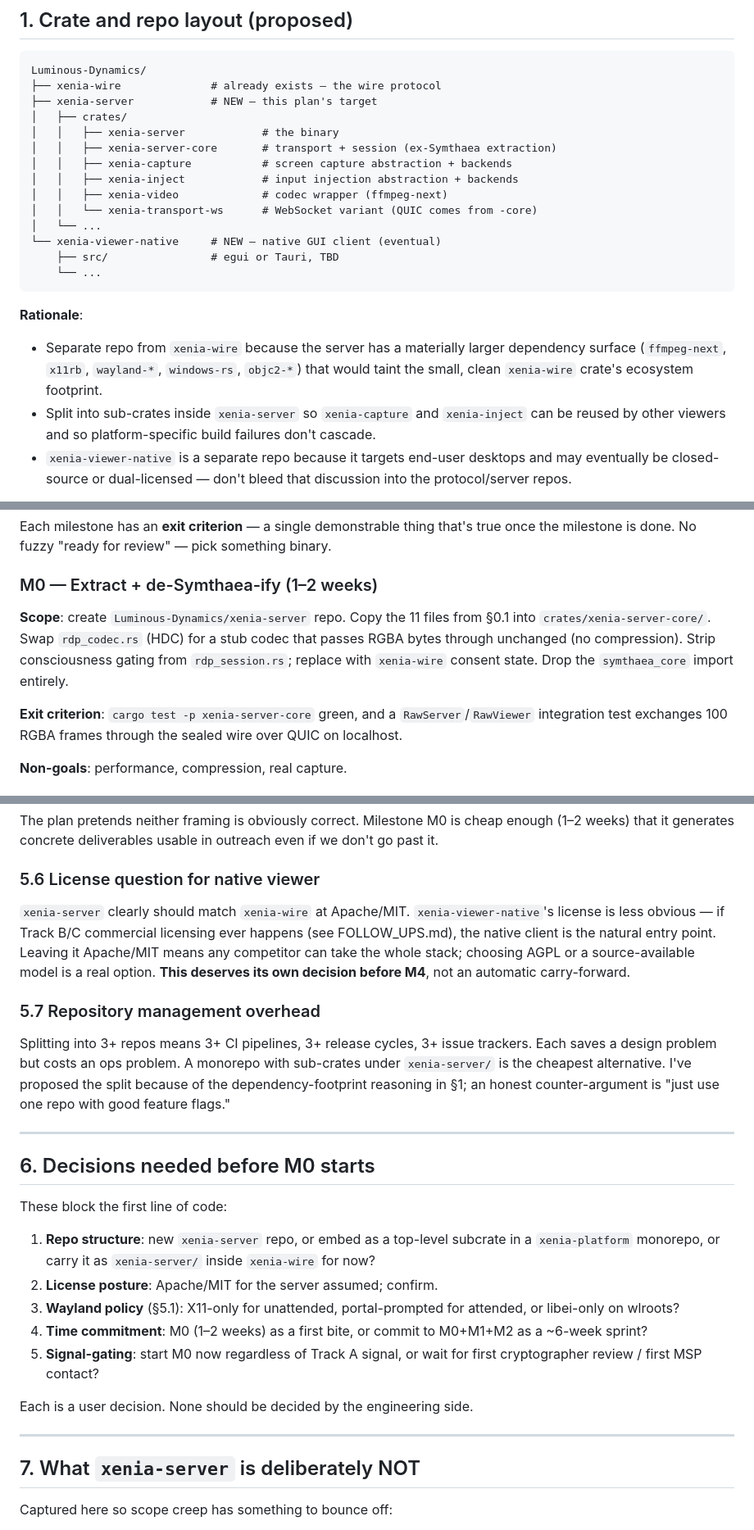
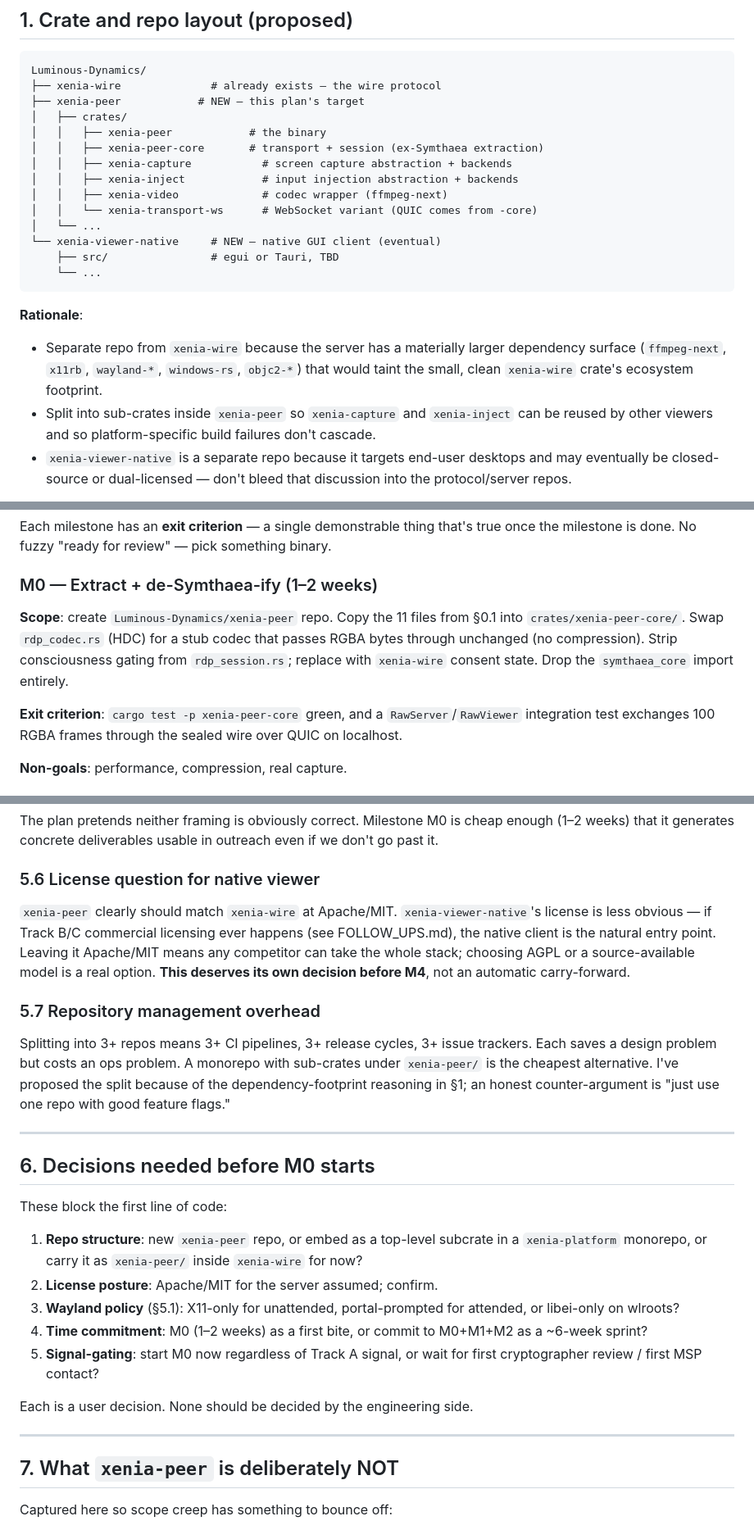
Before and after one commit to Luminous-Dynamics/xenia-wire, a Markdown page: plans/VIEWER_PLAN.md, 3 parts joined by grey strips. Shown at 82% size. Rendered like a GitHub page.

Commit message:
plans/VIEWER_PLAN: xenia-server → xenia-peer rename (sibling repo renamed for honest P2P naming)

````diff
--- a/plans/VIEWER_PLAN.md
+++ b/plans/VIEWER_PLAN.md
@@ -92,10 +92,10 @@ That's ~5,150 lines of existing code with a clean architecture.
 ```
 Luminous-Dynamics/
 ├── xenia-wire              # already exists — the wire protocol
-├── xenia-server            # NEW — this plan's target
+├── xenia-peer            # NEW — this plan's target
 │   ├── crates/
-│   │   ├── xenia-server            # the binary
-│   │   ├── xenia-server-core       # transport + session (ex-Symthaea extraction)
+│   │   ├── xenia-peer            # the binary
+│   │   ├── xenia-peer-core       # transport + session (ex-Symthaea extraction)
 │   │   ├── xenia-capture           # screen capture abstraction + backends
 │   │   ├── xenia-inject            # input injection abstraction + backends
 │   │   ├── xenia-video             # codec wrapper (ffmpeg-next)
@@ -112,7 +112,7 @@ Luminous-Dynamics/
   materially larger dependency surface (`ffmpeg-next`, `x11rb`,
   `wayland-*`, `windows-rs`, `objc2-*`) that would taint the
   small, clean `xenia-wire` crate's ecosystem footprint.
-- Split into sub-crates inside `xenia-server` so `xenia-capture`
+- Split into sub-crates inside `xenia-peer` so `xenia-capture`
   and `xenia-inject` can be reused by other viewers and so
   platform-specific build failures don't cascade.
 - `xenia-viewer-native` is a separate repo because it targets
@@ -204,14 +204,14 @@ review" — pick something binary.
 
 ### M0 — Extract + de-Symthaea-ify (1–2 weeks)
 
-**Scope**: create `Luminous-Dynamics/xenia-server` repo. Copy the
-11 files from §0.1 into `crates/xenia-server-core/`. Swap
+**Scope**: create `Luminous-Dynamics/xenia-peer` repo. Copy the
+11 files from §0.1 into `crates/xenia-peer-core/`. Swap
 `rdp_codec.rs` (HDC) for a stub codec that passes RGBA bytes
 through unchanged (no compression). Strip consciousness gating
 from `rdp_session.rs`; replace with `xenia-wire` consent state.
 Drop the `symthaea_core` import entirely.
 
-**Exit criterion**: `cargo test -p xenia-server-core` green, and
+**Exit criterion**: `cargo test -p xenia-peer-core` green, and
 a `RawServer`/`RawViewer` integration test exchanges 100 RGBA
 frames through the sealed wire over QUIC on localhost.
 
@@ -473,7 +473,7 @@ deliverables usable in outreach even if we don't go past it.
 
 ### 5.6 License question for native viewer
 
-`xenia-server` clearly should match `xenia-wire` at Apache/MIT.
+`xenia-peer` clearly should match `xenia-wire` at Apache/MIT.
 `xenia-viewer-native`'s license is less obvious — if Track B/C
 commercial licensing ever happens (see FOLLOW_UPS.md), the native
 client is the natural entry point. Leaving it Apache/MIT means
@@ -485,7 +485,7 @@ decision before M4**, not an automatic carry-forward.
 
 Splitting into 3+ repos means 3+ CI pipelines, 3+ release cycles,
 3+ issue trackers. Each saves a design problem but costs an ops
-problem. A monorepo with sub-crates under `xenia-server/` is the
+problem. A monorepo with sub-crates under `xenia-peer/` is the
 cheapest alternative. I've proposed the split because of the
 dependency-footprint reasoning in §1; an honest counter-argument
 is "just use one repo with good feature flags."
@@ -496,9 +496,9 @@ is "just use one repo with good feature flags."
 
 These block the first line of code:
 
-1. **Repo structure**: new `xenia-server` repo, or embed as a
+1. **Repo structure**: new `xenia-peer` repo, or embed as a
    top-level subcrate in a `xenia-platform` monorepo, or carry
-   it as `xenia-server/` inside `xenia-wire` for now?
+   it as `xenia-peer/` inside `xenia-wire` for now?
 2. **License posture**: Apache/MIT for the server assumed; confirm.
 3. **Wayland policy** (§5.1): X11-only for unattended,
    portal-prompted for attended, or libei-only on wlroots?
@@ -512,7 +512,7 @@ side.
 
 ---
 
-## 7. What `xenia-server` is deliberately NOT
+## 7. What `xenia-peer` is deliberately NOT
 
 Captured here so scope creep has something to bounce off:
 
````
Also changed, not shown: other parts of plans/VIEWER_PLAN.md (+3 -3 lines).
